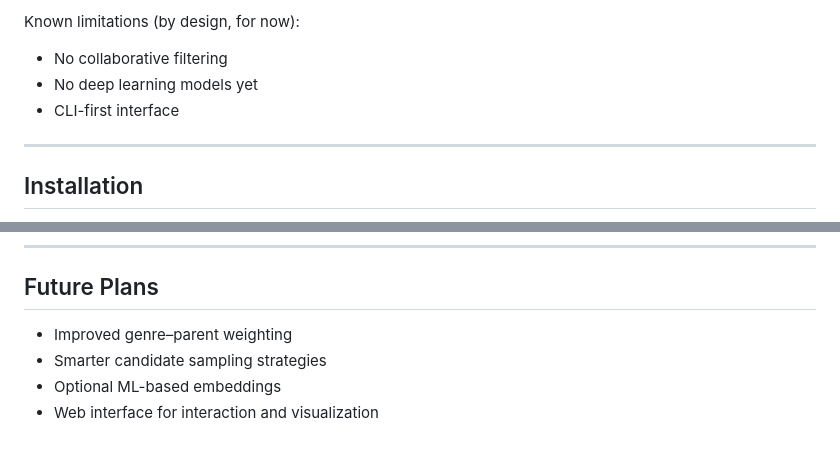
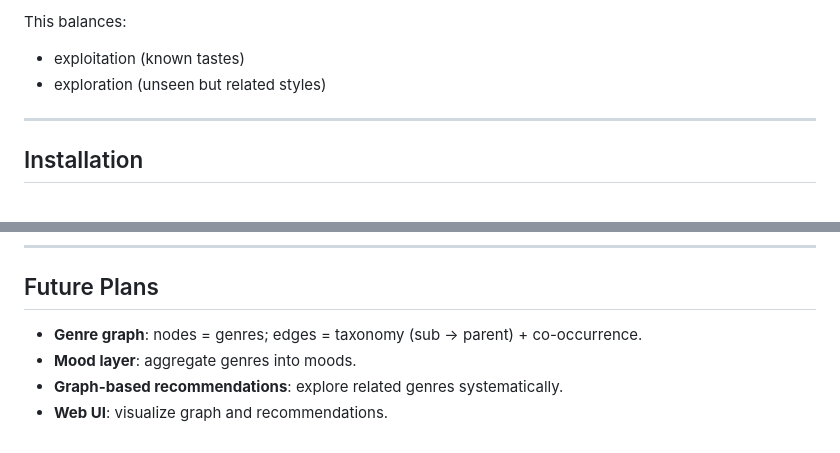
Before and after one commit to MigueelSa/Dig-for-Fire, a Markdown page: README.md, 2 parts joined by grey strips. Drawn GitHub-style.

```diff
--- a/README.md
+++ b/README.md
@@ -60,8 +81,8 @@ utils/          Path and IO utilities
 
-Known limitations (by design, for now):
-- No collaborative filtering
-- No deep learning models yet
-- CLI-first interface
+This balances:
+
+- exploitation (known tastes)
+- exploration (unseen but related styles)
 
 ---
 
@@ -147,7 +168,7 @@ pyinstaller --onefile --add-data tags/MusicBrainz-genres_repo.json:tags --name d
 
 ## Future Plans
 
-- Improved genre–parent weighting
-- Smarter candidate sampling strategies
-- Optional ML-based embeddings
-- Web interface for interaction and visualization
+- **Genre graph**: nodes = genres; edges = taxonomy (sub → parent) + co-occurrence.
+- **Mood layer**: aggregate genres into moods.
+- **Graph-based recommendations**: explore related genres systematically.
+- **Web UI**: visualize graph and recommendations.
```
Also changed, not shown: other parts of README.md (+54 -33 lines).
